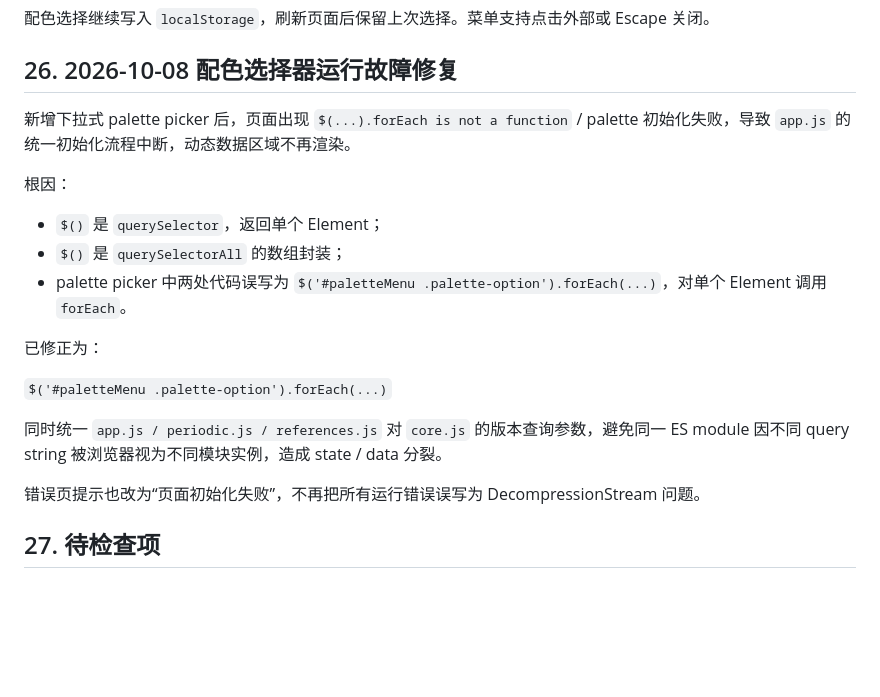
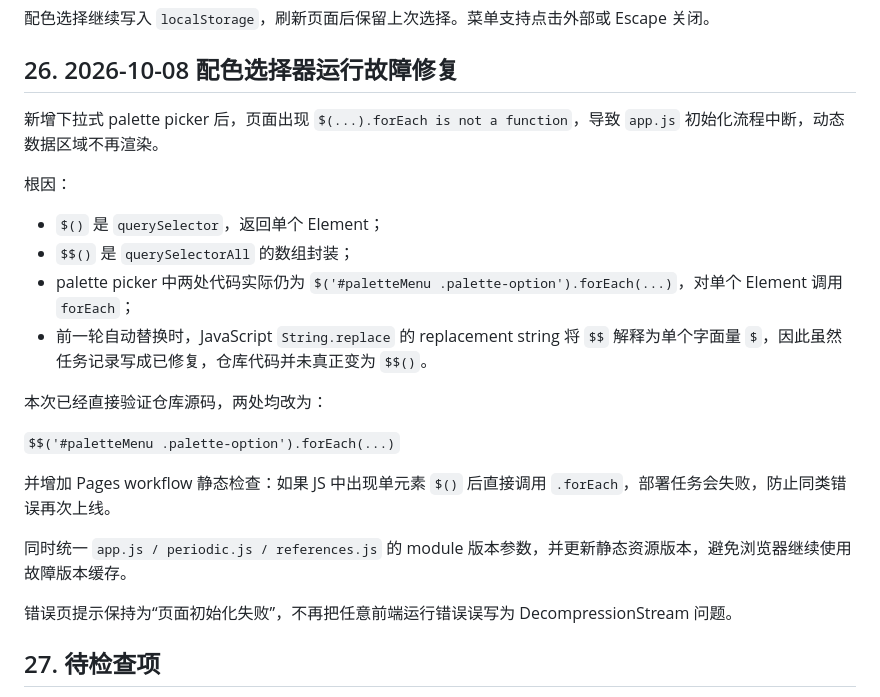
Before and after one commit to imasenHF/nmr-atlas, a Markdown page: NMR_ATLAS_CONTEXT.md, the part around the change. Drawn GitHub-style; blank space fills up the shorter version.

Commit message:
Correct palette runtime incident record

```diff
--- a/NMR_ATLAS_CONTEXT.md
+++ b/NMR_ATLAS_CONTEXT.md
@@ -576,21 +576,24 @@ Continuous：
 
 ## 26. 2026-10-08 配色选择器运行故障修复
 
-新增下拉式 palette picker 后，页面出现 `$(...).forEach is not a function` / palette 初始化失败，导致 `app.js` 的统一初始化流程中断，动态数据区域不再渲染。
+新增下拉式 palette picker 后，页面出现 `$(...).forEach is not a function`，导致 `app.js` 初始化流程中断，动态数据区域不再渲染。
 
 根因：
 
 - `$()` 是 `querySelector`，返回单个 Element；
-- `$()` 是 `querySelectorAll` 的数组封装；
-- palette picker 中两处代码误写为 `$('#paletteMenu .palette-option').forEach(...)`，对单个 Element 调用 `forEach`。
+- `$$()` 是 `querySelectorAll` 的数组封装；
+- palette picker 中两处代码实际仍为 `$('#paletteMenu .palette-option').forEach(...)`，对单个 Element 调用 `forEach`；
+- 前一轮自动替换时，JavaScript `String.replace` 的 replacement string 将 `$$` 解释为单个字面量 `$`，因此虽然任务记录写成已修复，仓库代码并未真正变为 `$$()`。
 
-已修正为：
+本次已经直接验证仓库源码，两处均改为：
 
-`$('#paletteMenu .palette-option').forEach(...)`
+`$$('#paletteMenu .palette-option').forEach(...)`
 
-同时统一 `app.js / periodic.js / references.js` 对 `core.js` 的版本查询参数，避免同一 ES module 因不同 query string 被浏览器视为不同模块实例，造成 state / data 分裂。
+并增加 Pages workflow 静态检查：如果 JS 中出现单元素 `$()` 后直接调用 `.forEach`，部署任务会失败，防止同类错误再次上线。
 
-错误页提示也改为“页面初始化失败”，不再把所有运行错误误写为 DecompressionStream 问题。
+同时统一 `app.js / periodic.js / references.js` 的 module 版本参数，并更新静态资源版本，避免浏览器继续使用故障版本缓存。
+
+错误页提示保持为“页面初始化失败”，不再把任意前端运行错误误写为 DecompressionStream 问题。
 
 ## 27. 待检查项
 
```
